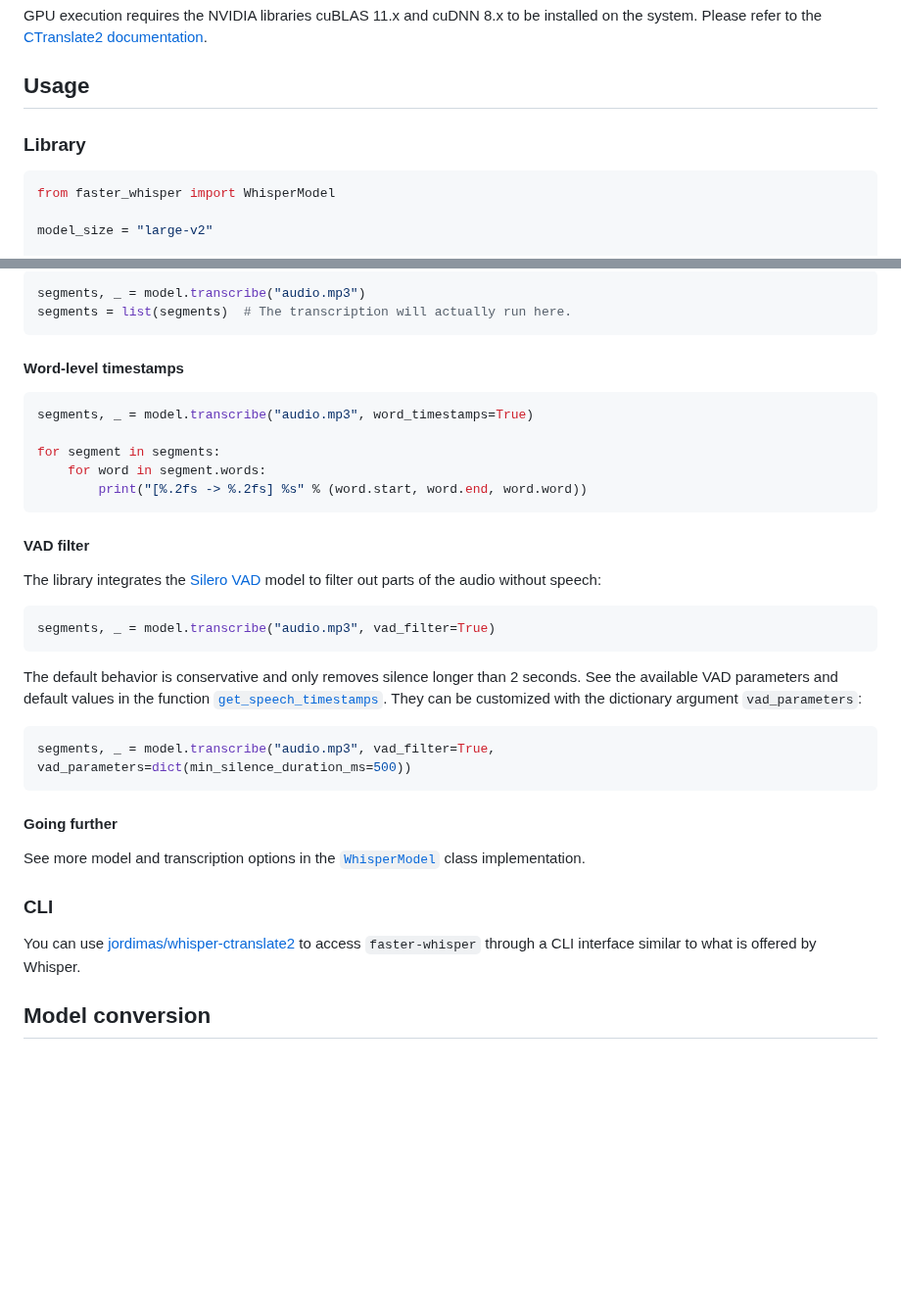
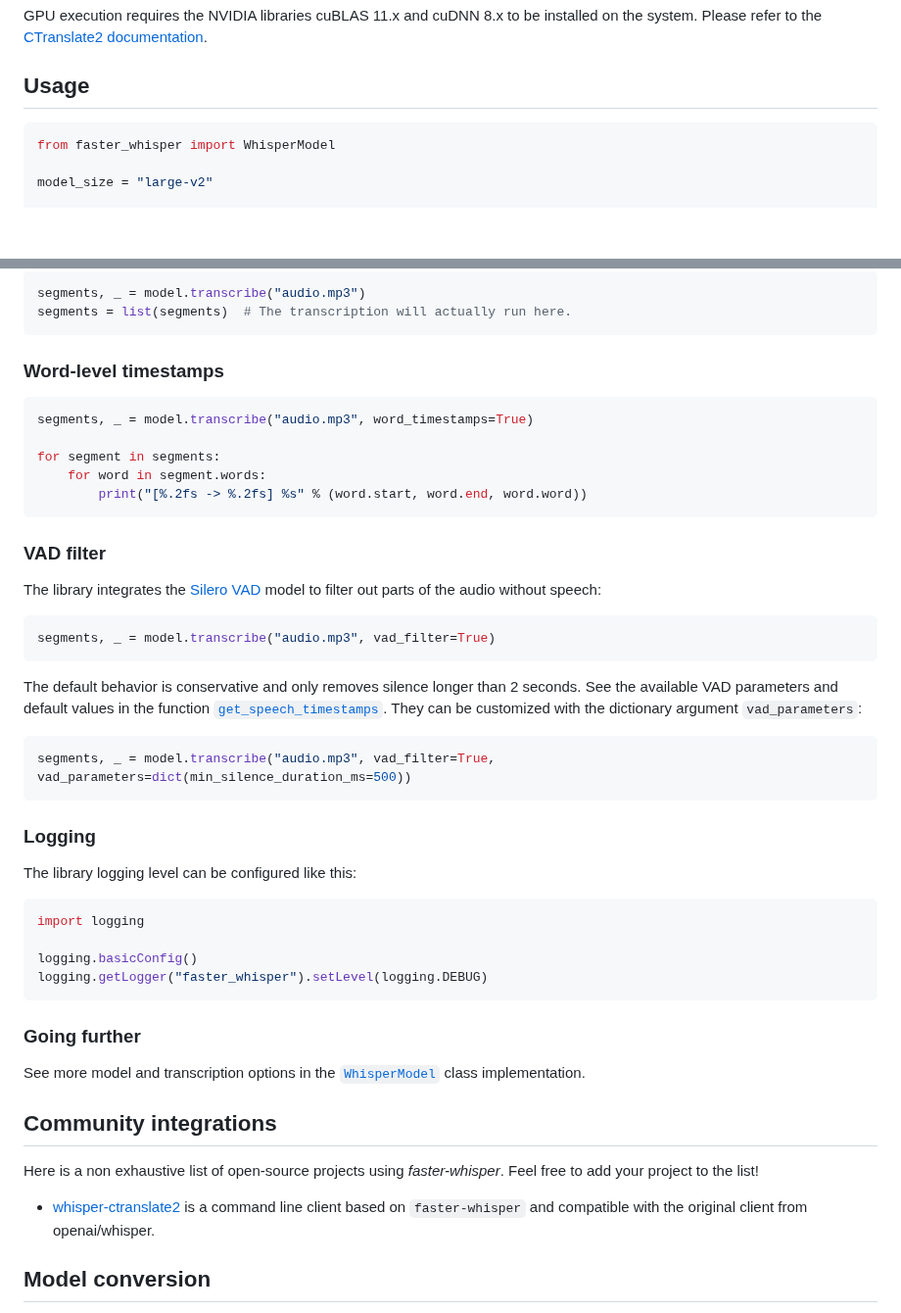
Before and after one commit to SYSTRAN/faster-whisper, a Markdown page: README.md, 2 parts joined by grey strips. Shown at 98% size. GitHub-like rendering; blank space fills up the shorter version.

````diff
--- a/README.md
+++ b/README.md
@@ -64,8 +64,6 @@ GPU execution requires the NVIDIA libraries cuBLAS 11.x and cuDNN 8.x to be inst
 
 ## Usage
 
-### Library
-
 ```python
 from faster_whisper import WhisperModel
 
@@ -94,7 +92,7 @@ segments, _ = model.transcribe("audio.mp3")
 segments = list(segments)  # The transcription will actually run here.
 ```
 
-#### Word-level timestamps
+### Word-level timestamps
 
 ```python
 segments, _ = model.transcribe("audio.mp3", word_timestamps=True)
@@ -104,7 +102,7 @@ for segment in segments:
         print("[%.2fs -> %.2fs] %s" % (word.start, word.end, word.word))
 ```
 
-#### VAD filter
+### VAD filter
 
 The library integrates the [Silero VAD](https://github.com/snakers4/silero-vad) model to filter out parts of the audio without speech:
 
@@ -118,13 +116,26 @@ The default behavior is conservative and only removes silence longer than 2 seco
 segments, _ = model.transcribe("audio.mp3", vad_filter=True, vad_parameters=dict(min_silence_duration_ms=500))
 ```
 
-#### Going further
+### Logging
+
+The library logging level can be configured like this:
+
+```python
+import logging
+
+logging.basicConfig()
+logging.getLogger("faster_whisper").setLevel(logging.DEBUG)
+```
+
+### Going further
 
 See more model and transcription options in the [`WhisperModel`](https://github.com/guillaumekln/faster-whisper/blob/master/faster_whisper/transcribe.py) class implementation.
 
-### CLI
+## Community integrations
 
-You can use [jordimas/whisper-ctranslate2](https://github.com/jordimas/whisper-ctranslate2) to access `faster-whisper` through a CLI interface similar to what is offered by Whisper.
+Here is a non exhaustive list of open-source projects using *faster-whisper*. Feel free to add your project to the list!
+
+* [whisper-ctranslate2](https://github.com/jordimas/whisper-ctranslate2) is a command line client based on `faster-whisper` and compatible with the original client from openai/whisper.
 
 ## Model conversion
 
````
